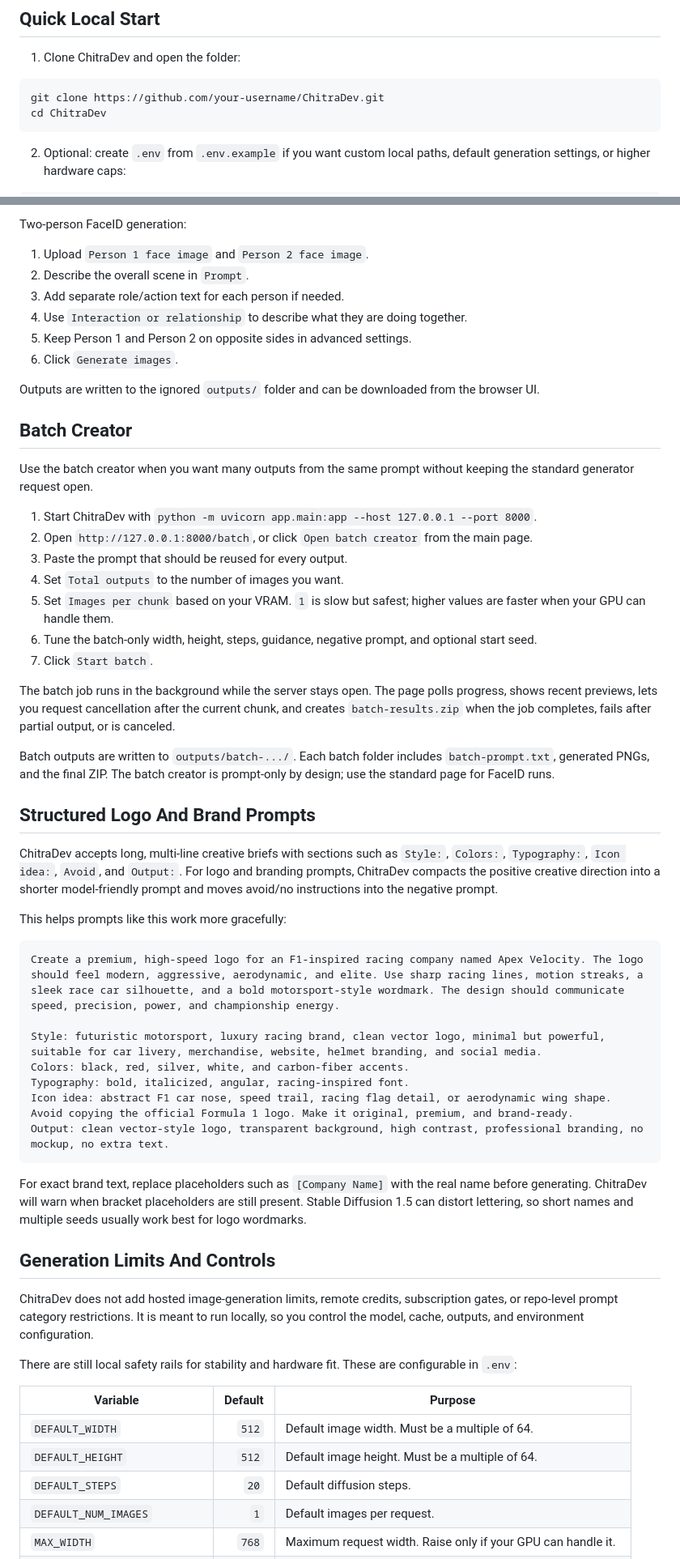
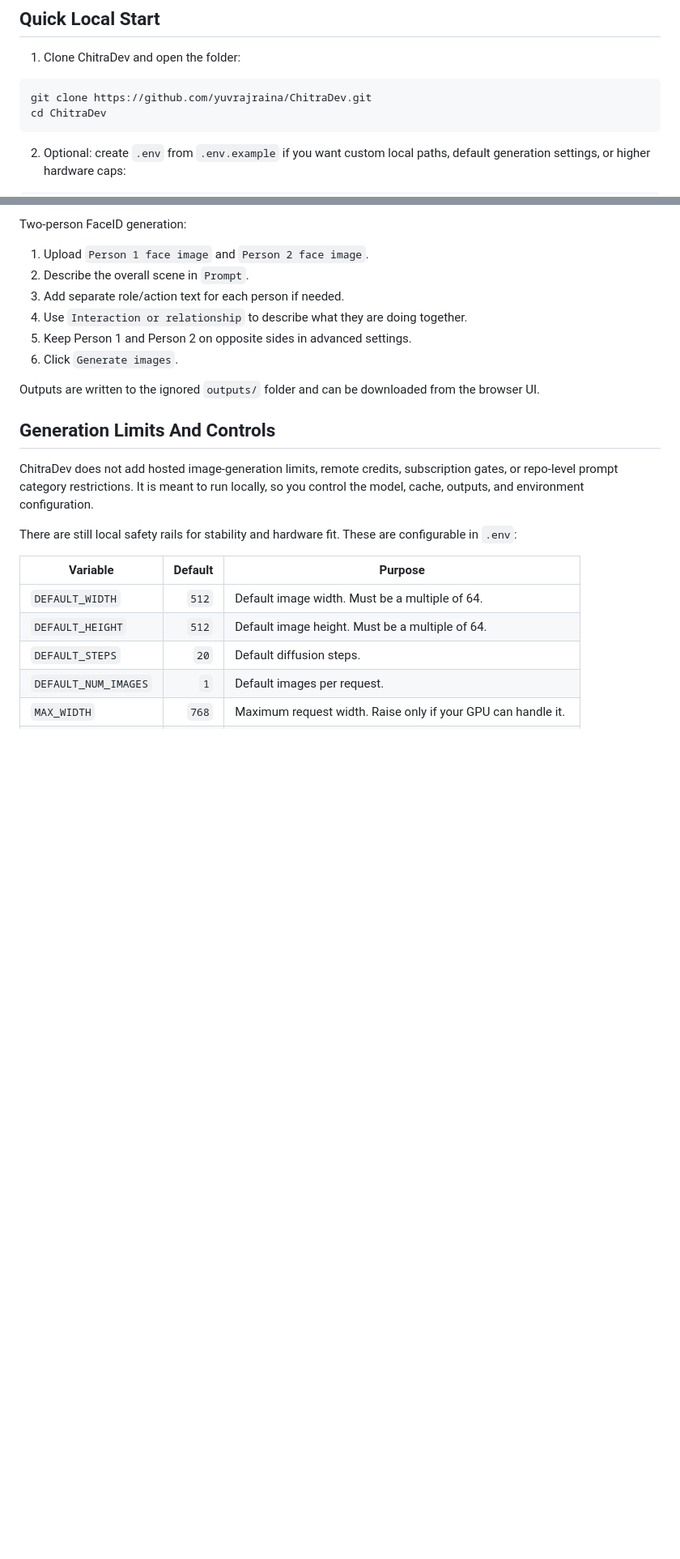
Before and after one commit to kickfleming09-cloud/ChitraDev, a Markdown page: README.md, 2 parts joined by grey strips. Shown at 81% size. GitHub-like rendering; blank space fills up the shorter version.

````diff
--- a/README.md
+++ b/README.md
@@ -36,7 +35,7 @@ Recommended local setup:
 1. Clone ChitraDev and open the folder:
 
 ```powershell
-git clone https://github.com/your-username/ChitraDev.git
+git clone https://github.com/yuvrajraina/ChitraDev.git
 cd ChitraDev
 ```
 
@@ -105,41 +104,6 @@ Two-person FaceID generation:
 
 Outputs are written to the ignored `outputs/` folder and can be downloaded from the browser UI.
 
-## Batch Creator
-
-Use the batch creator when you want many outputs from the same prompt without keeping the standard generator request open.
-
-1. Start ChitraDev with `python -m uvicorn app.main:app --host 127.0.0.1 --port 8000`.
-2. Open `http://127.0.0.1:8000/batch`, or click `Open batch creator` from the main page.
-3. Paste the prompt that should be reused for every output.
-4. Set `Total outputs` to the number of images you want.
-5. Set `Images per chunk` based on your VRAM. `1` is slow but safest; higher values are faster when your GPU can handle them.
-6. Tune the batch-only width, height, steps, guidance, negative prompt, and optional start seed.
-7. Click `Start batch`.
-
-The batch job runs in the background while the server stays open. The page polls progress, shows recent previews, lets you request cancellation after the current chunk, and creates `batch-results.zip` when the job completes, fails after partial output, or is canceled.
-
-Batch outputs are written to `outputs/batch-.../`. Each batch folder includes `batch-prompt.txt`, generated PNGs, and the final ZIP. The batch creator is prompt-only by design; use the standard page for FaceID runs.
-
-## Structured Logo And Brand Prompts
-
-ChitraDev accepts long, multi-line creative briefs with sections such as `Style:`, `Colors:`, `Typography:`, `Icon idea:`, `Avoid`, and `Output:`. For logo and branding prompts, ChitraDev compacts the positive creative direction into a shorter model-friendly prompt and moves avoid/no instructions into the negative prompt.
-
-This helps prompts like this work more gracefully:
-
-```text
-Create a premium, high-speed logo for an F1-inspired racing company named Apex Velocity. The logo should feel modern, aggressive, aerodynamic, and elite. Use sharp racing lines, motion streaks, a sleek race car silhouette, and a bold motorsport-style wordmark. The design should communicate speed, precision, power, and championship energy.
-
-Style: futuristic motorsport, luxury racing brand, clean vector logo, minimal but powerful, suitable for car livery, merchandise, website, helmet branding, and social media.
-Colors: black, red, silver, white, and carbon-fiber accents.
-Typography: bold, italicized, angular, racing-inspired font.
-Icon idea: abstract F1 car nose, speed trail, racing flag detail, or aerodynamic wing shape.
-Avoid copying the official Formula 1 logo. Make it original, premium, and brand-ready.
-Output: clean vector-style logo, transparent background, high contrast, professional branding, no mockup, no extra text.
-```
-
-For exact brand text, replace placeholders such as `[Company Name]` with the real name before generating. ChitraDev will warn when bracket placeholders are still present. Stable Diffusion 1.5 can distort lettering, so short names and multiple seeds usually work best for logo wordmarks.
-
 ## Generation Limits And Controls
 
 ChitraDev does not add hosted image-generation limits, remote credits, subscription gates, or repo-level prompt category restrictions. It is meant to run locally, so you control the model, cache, outputs, and environment configuration.
````
Also changed, not shown: other parts of README.md (+1 -65 lines).
